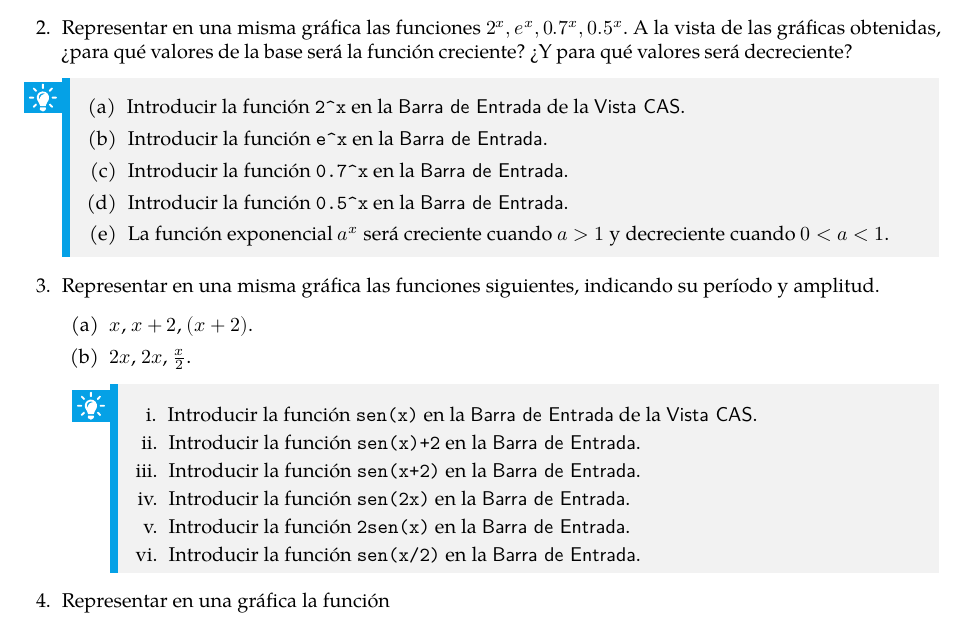
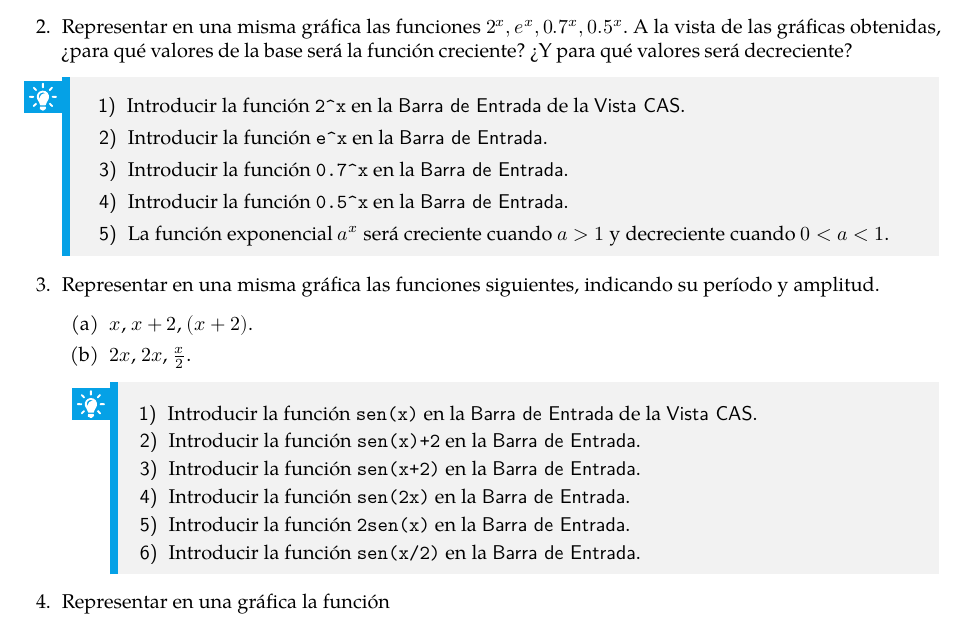
Before and after one commit to asalber/practicas-geogebra, a LaTeX book (practicas_geogebra.tex, which reads preambulo/comandos-libro.tex): part of page 20 of 45, cut so that both start at the same text. Compiled offline with XeLaTeX; a missing font is replaced by an installed copy or a similar font.

Commit message:
Cambiado estilo de numeración en listas numeradas de las indicaciones.

```diff
--- a/preambulo/comandos-libro.tex
+++ b/preambulo/comandos-libro.tex
@@ -290,8 +290,7 @@ innerbottommargin=5pt]{iBox}
 \newenvironment{definition}{\begin{dBox}\begin{definitionT}}{\end{definitionT}\end{dBox}}
 \newenvironment{example}{\begin{exampleT}}{\hfill{\tiny\ensuremath{\blacksquare}}\end{exampleT}}
 \newenvironment{corollary}{\begin{cBox}\begin{corollaryT}}{\end{corollaryT}\end{cBox}}
-\newenvironment{indication}{\begin{iBox}\begin{indicationT}}{\end{indicationT}\end{iBox}}
-
+\newenvironment{indication}{\begin{iBox}\begin{indicationT} \renewcommand{\theenumii}{\arabic{enumii}}\renewcommand{\labelenumii}{\sffamily\theenumii)}\renewcommand{\theenumiii}{\arabic{enumiii}}\renewcommand{\labelenumiii}{\sffamily\theenumiii)}}{\end{indicationT}\end{iBox}}
 %----------------------------------------------------------------------------------------
 %	REMARK ENVIRONMENT
 %----------------------------------------------------------------------------------------
```
Also changed, not shown: practicas_geogebra.pdf.
